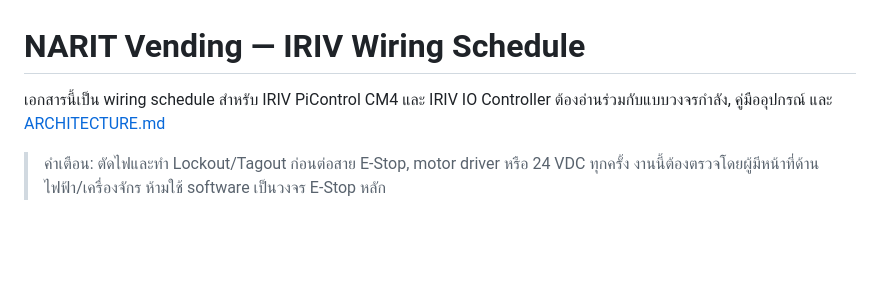
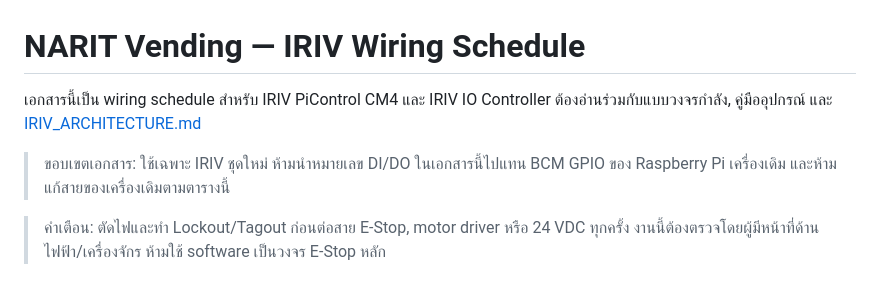
Before and after one commit to prongnaruebest/NaritVendingMachine, a Markdown page: docs/IRIV_WIRING.md, the part around the change. Drawn GitHub-style; blank space fills up the shorter version.

```diff
--- a/docs/WIRING.md
+++ b/docs/IRIV_WIRING.md
@@ -1,7 +1,10 @@
 # NARIT Vending — IRIV Wiring Schedule
 
 เอกสารนี้เป็น wiring schedule สำหรับ IRIV PiControl CM4 และ IRIV IO Controller
-ต้องอ่านร่วมกับแบบวงจรกำลัง, คู่มืออุปกรณ์ และ [ARCHITECTURE.md](ARCHITECTURE.md)
+ต้องอ่านร่วมกับแบบวงจรกำลัง, คู่มืออุปกรณ์ และ [IRIV_ARCHITECTURE.md](IRIV_ARCHITECTURE.md)
+
+> ขอบเขตเอกสาร: ใช้เฉพาะ IRIV ชุดใหม่ ห้ามนำหมายเลข DI/DO ในเอกสารนี้ไปแทน
+> BCM GPIO ของ Raspberry Pi เครื่องเดิม และห้ามแก้สายของเครื่องเดิมตามตารางนี้
 
 > คำเตือน: ตัดไฟและทำ Lockout/Tagout ก่อนต่อสาย E-Stop, motor driver หรือ 24 VDC
 > ทุกครั้ง งานนี้ต้องตรวจโดยผู้มีหน้าที่ด้านไฟฟ้า/เครื่องจักร ห้ามใช้ software เป็นวงจร
```
Also changed, not shown: README.md (+2 -2 lines), docs/IRIV_ARCHITECTURE.md (renamed from docs/ARCHITECTURE.md, +5 -1 lines).
